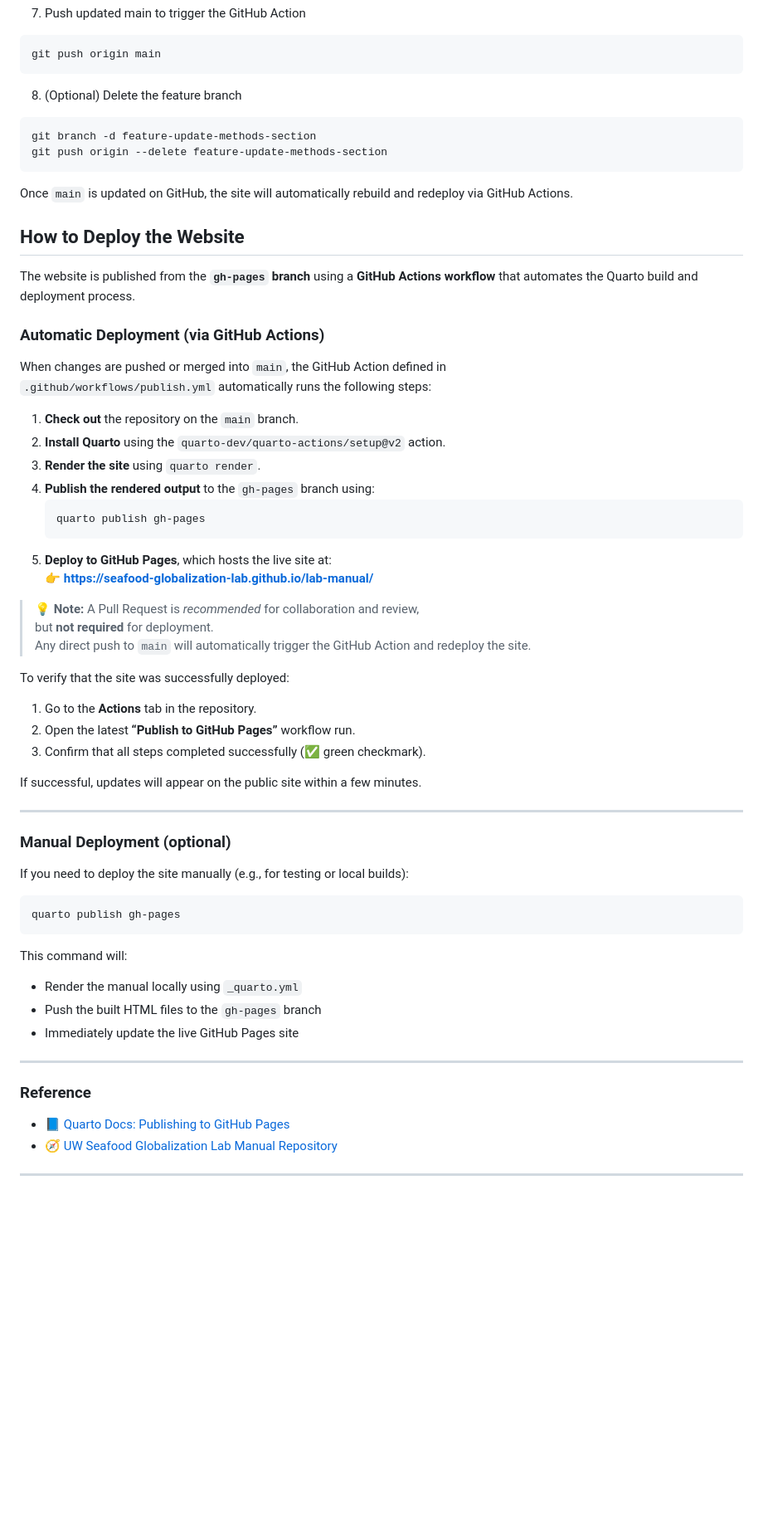
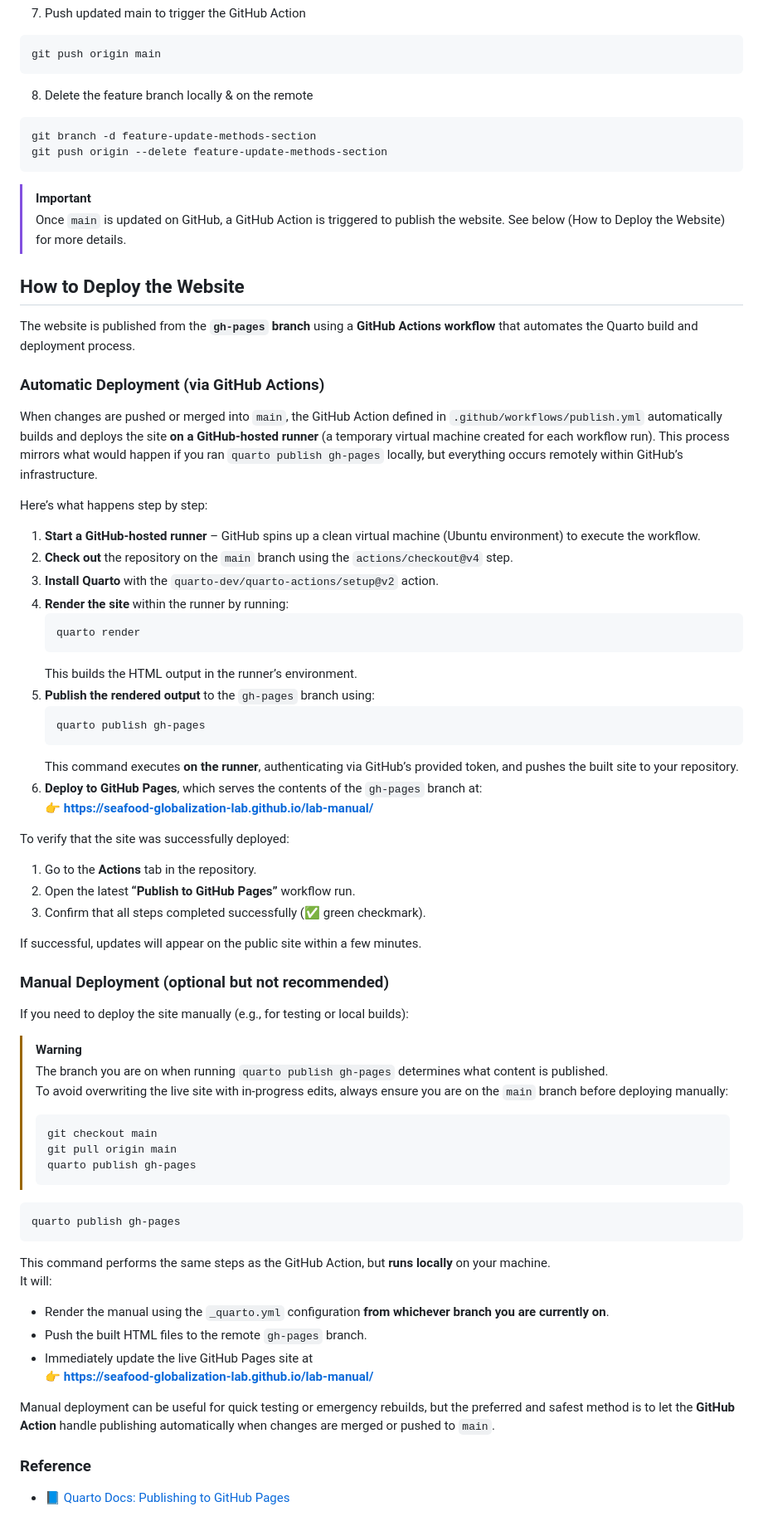
Before and after one commit to Seafood-Globalization-Lab/lab-manual, a Markdown page: README.md, the part around one of its changes. Shown at 83% size. GitHub-like rendering; blank space fills up the shorter version.

Commit message:
Readme looking good

````diff
--- a/README.md
+++ b/README.md
@@ -73,13 +90,14 @@ We follow a lightweight **GitFlow-style workflow** to keep the history clean and
   git push origin main
   ```
 
-  8) (Optional) Delete the feature branch
+  8) Delete the feature branch locally & on the remote
   ```bash
   git branch -d feature-update-methods-section
   git push origin --delete feature-update-methods-section
   ```
 
-Once `main` is updated on GitHub, the site will automatically rebuild and redeploy via GitHub Actions.
+> [!Important]
+> Once `main` is updated on GitHub, a GitHub Action is triggered to publish the website. See below (How to Deploy the Website) for more details.
 
 ## How to Deploy the Website
 
@@ -87,22 +105,26 @@ The website is published from the **`gh-pages` branch** using a **GitHub Actions
 
 ### Automatic Deployment (via GitHub Actions)
 
-When changes are pushed or merged into `main`, the GitHub Action defined in
-`.github/workflows/publish.yml` automatically runs the following steps:
+When changes are pushed or merged into `main`, the GitHub Action defined in `.github/workflows/publish.yml` automatically builds and deploys the site **on a GitHub-hosted runner** (a temporary virtual
+machine created for each workflow run). This process mirrors what would happen if you ran `quarto publish gh-pages` locally, but everything occurs remotely within GitHub’s infrastructure.
 
-1. **Check out** the repository on the `main` branch.
-2. **Install Quarto** using the `quarto-dev/quarto-actions/setup@v2` action.
-3. **Render the site** using `quarto render`.
-4. **Publish the rendered output** to the `gh-pages` branch using:
-   ```bash
-   quarto publish gh-pages
-   ```
-5. **Deploy to GitHub Pages**, which hosts the live site at:
-   👉 **https://seafood-globalization-lab.github.io/lab-manual/**
+Here’s what happens step by step:
 
-> 💡 **Note:** A Pull Request is *recommended* for collaboration and review,
-> but **not required** for deployment.
-> Any direct push to `main` will automatically trigger the GitHub Action and redeploy the site.
+   1. **Start a GitHub-hosted runner** – GitHub spins up a clean virtual machine (Ubuntu environment) to execute the workflow.
+   2. **Check out** the repository on the `main` branch using the `actions/checkout@v4` step.
+   3. **Install Quarto** with the `quarto-dev/quarto-actions/setup@v2` action.
+   4. **Render the site** within the runner by running:
+      ```bash
+      quarto render
+      ```
+      This builds the HTML output in the runner’s environment.
+   5. **Publish the rendered output** to the `gh-pages` branch using:
+      ```bash
+      quarto publish gh-pages
+      ```
+      This command executes **on the runner**, authenticating via GitHub’s provided token, and pushes the built site to your repository.
+   6. **Deploy to GitHub Pages**, which serves the contents of the `gh-pages` branch at:
+      👉 **https://seafood-globalization-lab.github.io/lab-manual/**
 
 To verify that the site was successfully deployed:
 1. Go to the **Actions** tab in the repository.
@@ -111,26 +133,35 @@ To verify that the site was successfully deployed:
 
 If successful, updates will appear on the public site within a few minutes.
 
----
-
-### Manual Deployment (optional)
+### Manual Deployment (optional but not recommended)
 
 If you need to deploy the site manually (e.g., for testing or local builds):
+
+> [!Warning]
+> The branch you are on when running `quarto publish gh-pages` determines what content is published.
+> To avoid overwriting the live site with in-progress edits, always ensure you are on the `main` branch before deploying manually:
+> ```bash
+> git checkout main
+> git pull origin main
+> quarto publish gh-pages
+> ```
 
 ```bash
 quarto publish gh-pages
 ```
 
-This command will:
-- Render the manual locally using `_quarto.yml`
-- Push the built HTML files to the `gh-pages` branch
-- Immediately update the live GitHub Pages site
+This command performs the same steps as the GitHub Action, but **runs locally** on your machine.
+It will:
 
----
+- Render the manual using the `_quarto.yml` configuration **from whichever branch you are currently on**.
+- Push the built HTML files to the remote `gh-pages` branch.
+- Immediately update the live GitHub Pages site at
+  👉 **https://seafood-globalization-lab.github.io/lab-manual/**
+
+
+Manual deployment can be useful for quick testing or emergency rebuilds, but the preferred and safest method is to let the **GitHub Action** handle publishing automatically when changes are merged or pushed to `main`.
+
 
 ### Reference
 
 - 📘 [Quarto Docs: Publishing to GitHub Pages](https://quarto.org/docs/publishing/github-pages.html)
-- 🧭 [UW Seafood Globalization Lab Manual Repository](https://github.com/Seafood-Globalization-Lab/lab-manual)
-
----
````
Also changed, not shown: other parts of README.md (+18 -1 lines).
